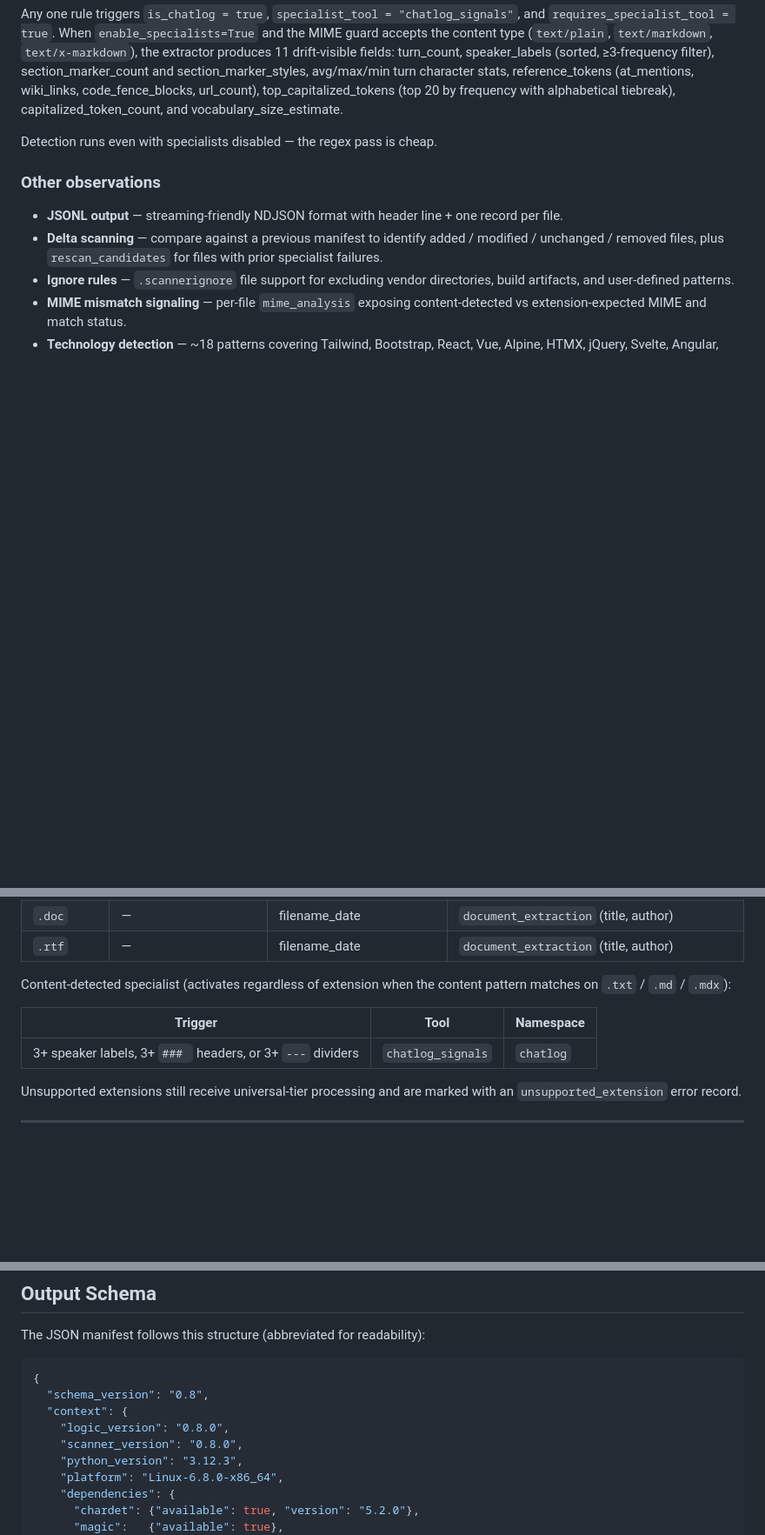
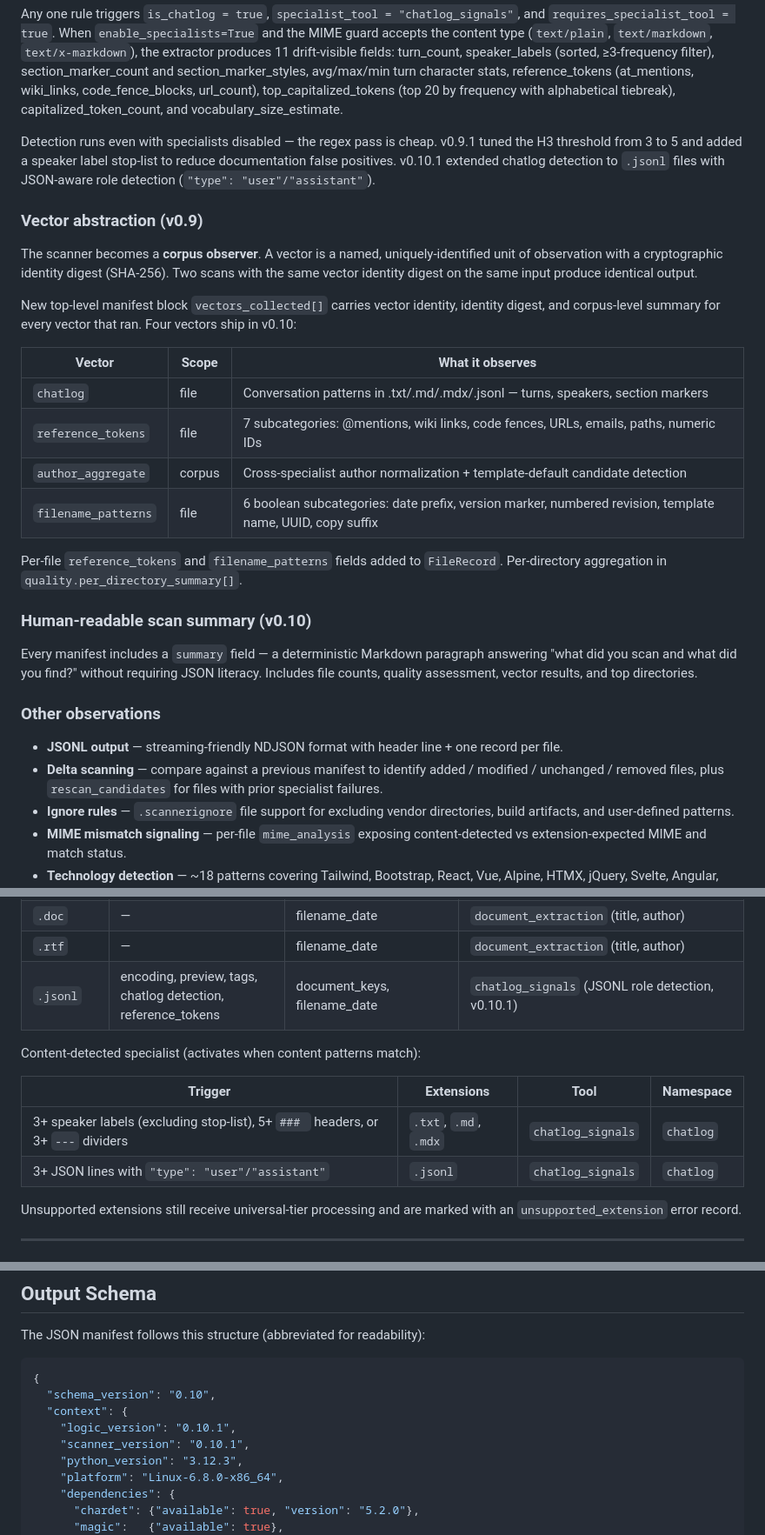
Before and after one commit to russalo/file-observer, a Markdown page: docs/README.md, 3 parts joined by grey strips. Shown at 87% size. Rendered like a GitHub page; blank space fills up the shorter version.

````diff
--- a/docs/README.md
+++ b/docs/README.md
@@ -178,7 +178,26 @@ The first **content-detected** (not extension-driven) specialist in the scanner.
 
 Any one rule triggers `is_chatlog = true`, `specialist_tool = "chatlog_signals"`, and `requires_specialist_tool = true`. When `enable_specialists=True` and the MIME guard accepts the content type (`text/plain`, `text/markdown`, `text/x-markdown`), the extractor produces 11 drift-visible fields: turn_count, speaker_labels (sorted, ≥3-frequency filter), section_marker_count and section_marker_styles, avg/max/min turn character stats, reference_tokens (at_mentions, wiki_links, code_fence_blocks, url_count), top_capitalized_tokens (top 20 by frequency with alphabetical tiebreak), capitalized_token_count, and vocabulary_size_estimate.
 
-Detection runs even with specialists disabled — the regex pass is cheap.
+Detection runs even with specialists disabled — the regex pass is cheap. v0.9.1 tuned the H3 threshold from 3 to 5 and added a speaker label stop-list to reduce documentation false positives. v0.10.1 extended chatlog detection to `.jsonl` files with JSON-aware role detection (`"type": "user"/"assistant"`).
+
+### Vector abstraction (v0.9)
+
+The scanner becomes a **corpus observer**. A vector is a named, uniquely-identified unit of observation with a cryptographic identity digest (SHA-256). Two scans with the same vector identity digest on the same input produce identical output.
+
+New top-level manifest block `vectors_collected[]` carries vector identity, identity digest, and corpus-level summary for every vector that ran. Four vectors ship in v0.10:
+
+| Vector | Scope | What it observes |
+|---|---|---|
+| `chatlog` | file | Conversation patterns in .txt/.md/.mdx/.jsonl — turns, speakers, section markers |
+| `reference_tokens` | file | 7 subcategories: @mentions, wiki links, code fences, URLs, emails, paths, numeric IDs |
+| `author_aggregate` | corpus | Cross-specialist author normalization + template-default candidate detection |
+| `filename_patterns` | file | 6 boolean subcategories: date prefix, version marker, numbered revision, template name, UUID, copy suffix |
+
+Per-file `reference_tokens` and `filename_patterns` fields added to `FileRecord`. Per-directory aggregation in `quality.per_directory_summary[]`.
+
+### Human-readable scan summary (v0.10)
+
+Every manifest includes a `summary` field — a deterministic Markdown paragraph answering "what did you scan and what did you find?" without requiring JSON literacy. Includes file counts, quality assessment, vector results, and top directories.
 
 ### Other observations
 
@@ -252,12 +271,14 @@ Extension-keyed specialists:
 | `.docx` | — | filename_date | `document_extraction` (title, author, word_count, heading_count) |
 | `.doc` | — | filename_date | `document_extraction` (title, author) |
 | `.rtf` | — | filename_date | `document_extraction` (title, author) |
+| `.jsonl` | encoding, preview, tags, chatlog detection, reference_tokens | document_keys, filename_date | `chatlog_signals` (JSONL role detection, v0.10.1) |
 
-Content-detected specialist (activates regardless of extension when the content pattern matches on `.txt` / `.md` / `.mdx`):
+Content-detected specialist (activates when content patterns match):
 
-| Trigger | Tool | Namespace |
-|---|---|---|
-| 3+ speaker labels, 3+ `### ` headers, or 3+ `---` dividers | `chatlog_signals` | `chatlog` |
+| Trigger | Extensions | Tool | Namespace |
+|---|---|---|---|
+| 3+ speaker labels (excluding stop-list), 5+ `### ` headers, or 3+ `---` dividers | `.txt`, `.md`, `.mdx` | `chatlog_signals` | `chatlog` |
+| 3+ JSON lines with `"type": "user"/"assistant"` | `.jsonl` | `chatlog_signals` | `chatlog` |
 
 Unsupported extensions still receive universal-tier processing and are marked with an `unsupported_extension` error record.
 
@@ -925,10 +951,10 @@ The JSON manifest follows this structure (abbreviated for readability):
 
 ```json
 {
-  "schema_version": "0.8",
+  "schema_version": "0.10",
   "context": {
-    "logic_version": "0.8.0",
-    "scanner_version": "0.8.0",
+    "logic_version": "0.10.1",
+    "scanner_version": "0.10.1",
     "python_version": "3.12.3",
     "platform": "Linux-6.8.0-x86_64",
     "dependencies": {
````
Also changed, not shown: other parts of docs/README.md (+14 -9 lines), CLAUDE.md (+2 -2 lines), docs/CONVENTIONS.md (+3 -3 lines).
